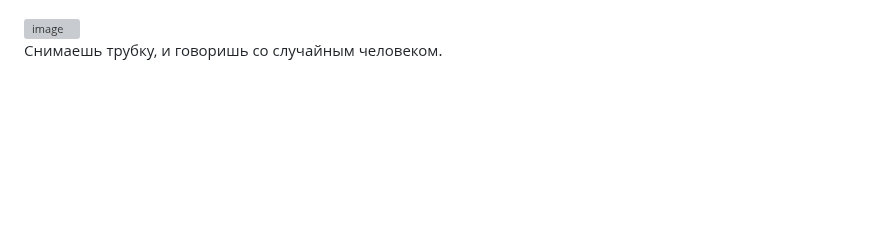
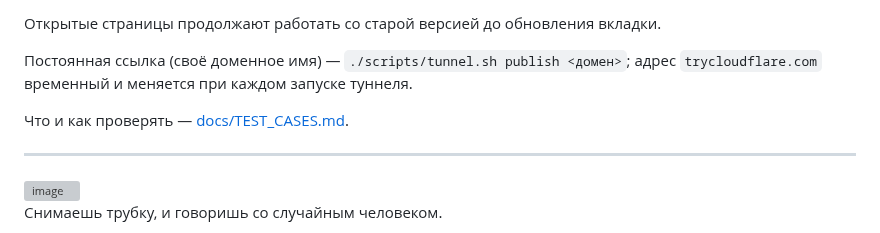
Before and after one commit to Dmitry-Fedotov-Dev/kontakt, a Markdown page: README.md, the part around one of its changes. Rendered like a GitHub page; blank space fills up the shorter version; grey boxes are pictures that could not be loaded.

```diff
--- a/README.md
+++ b/README.md
@@ -3,3 +67,11 @@
+Открытые страницы продолжают работать со старой версией до обновления вкладки.
+
+Постоянная ссылка (своё доменное имя) — `./scripts/tunnel.sh publish <домен>`; адрес
+`trycloudflare.com` временный и меняется при каждом запуске туннеля.
+
+Что и как проверять — [docs/TEST_CASES.md](docs/TEST_CASES.md).
+
+---
 
 <img width="427" height="900" alt="image" src="https://github.com/user-attachments/assets/ee221aa9-4ef8-4bf3-8cf6-3c27cf632ed8" />
 
```
Also changed, not shown: other parts of README.md (+64 -57 lines), README.en.md (+65 -57 lines).
